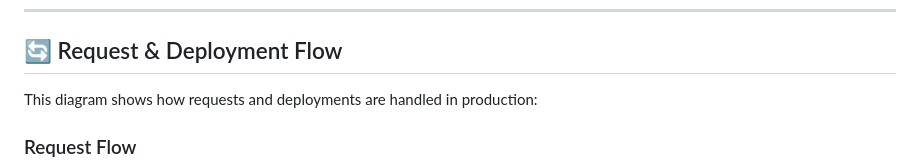
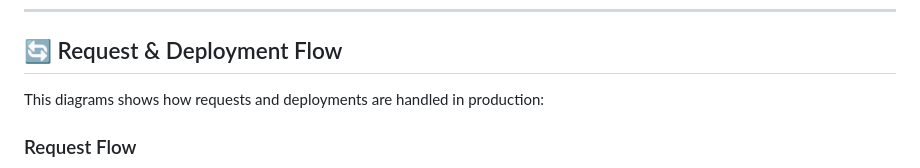
Before and after one commit to TomerBitonn/Refael-Designs-Website-V2, a Markdown page: README.md, the part around the change. Drawn GitHub-style.

````diff
--- a/README.md
+++ b/README.md
@@ -34,7 +34,7 @@ The website showcases the company's work, includes a gallery, contact form, and
 
 ## 🔄 Request & Deployment Flow
 
-This diagram shows how requests and deployments are handled in production:
+This diagrams shows how requests and deployments are handled in production:
 
 ### Request Flow
 ```mermaid
````
